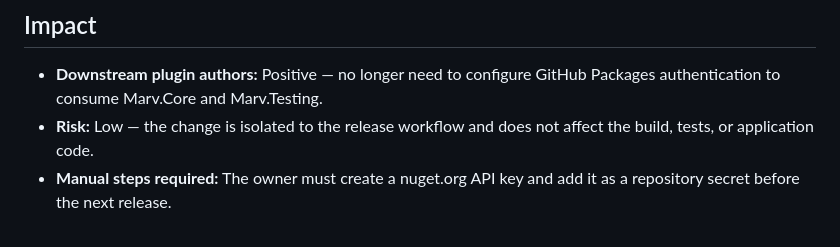
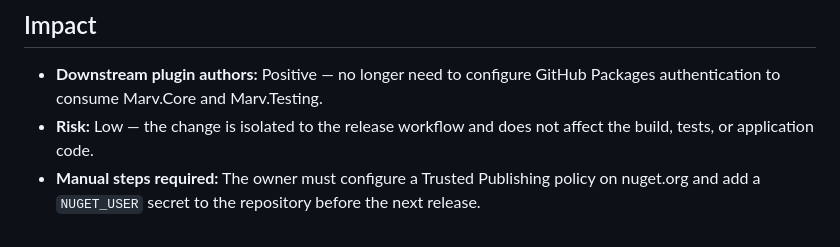
Before and after one commit to predakanga/marv, a Markdown page: docs/change_specs/031-nuget-gallery-migration.md, the part around one of its changes. Drawn GitHub-style.

```diff
--- a/docs/change_specs/031-nuget-gallery-migration.md
+++ b/docs/change_specs/031-nuget-gallery-migration.md
@@ -76,5 +127,6 @@ secret named `NUGET_API_KEY`. This is a manual step.
   GitHub Packages authentication to consume Marv.Core and Marv.Testing.
 - **Risk:** Low — the change is isolated to the release workflow and does not
   affect the build, tests, or application code.
-- **Manual steps required:** The owner must create a nuget.org API key and
-  add it as a repository secret before the next release.
+- **Manual steps required:** The owner must configure a Trusted Publishing
+  policy on nuget.org and add a `NUGET_USER` secret to the repository before
+  the next release.
```
Also changed, not shown: other parts of docs/change_specs/031-nuget-gallery-migration.md (+60 -9 lines), docs/prompts.md (+6 -0 lines).
